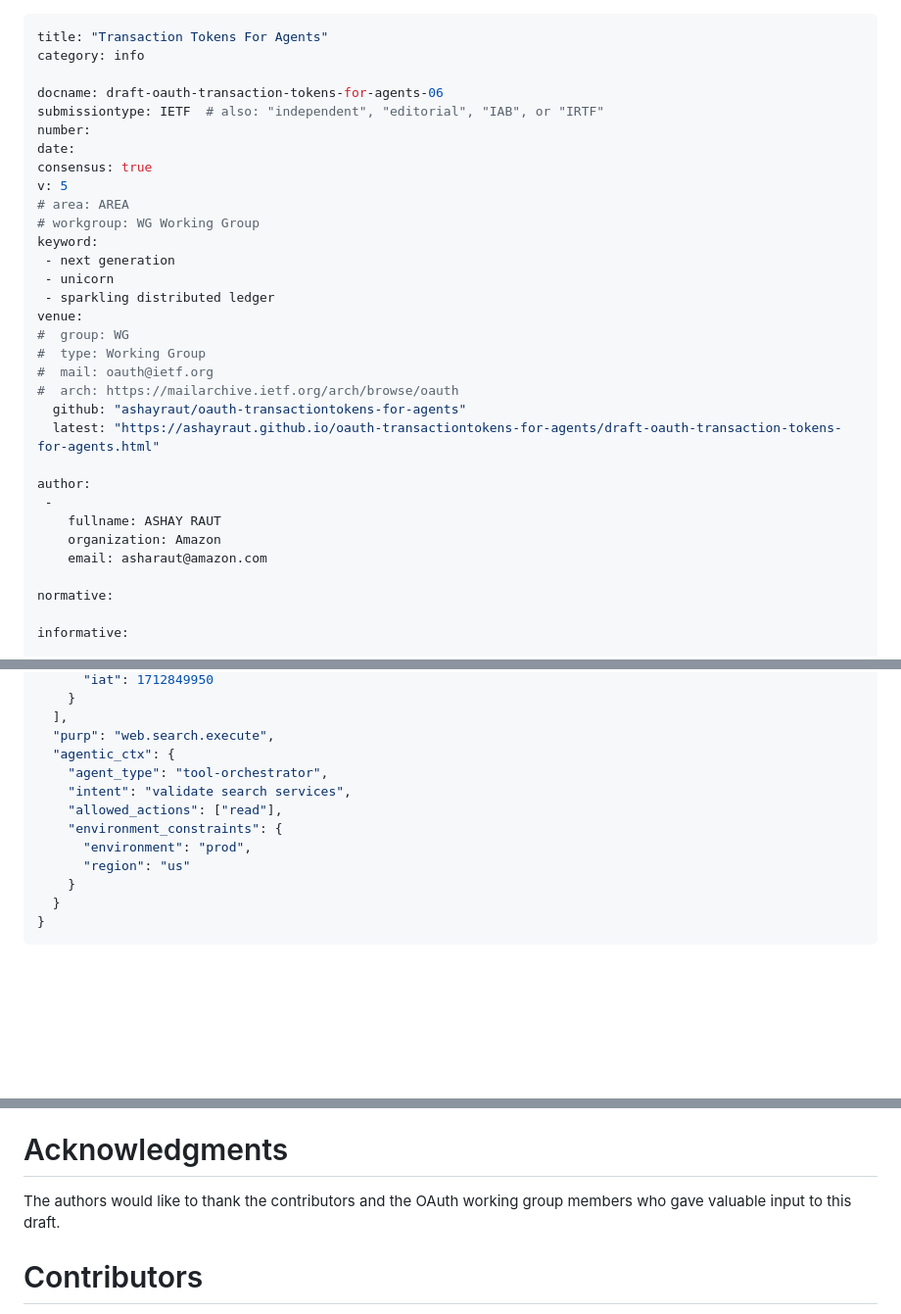
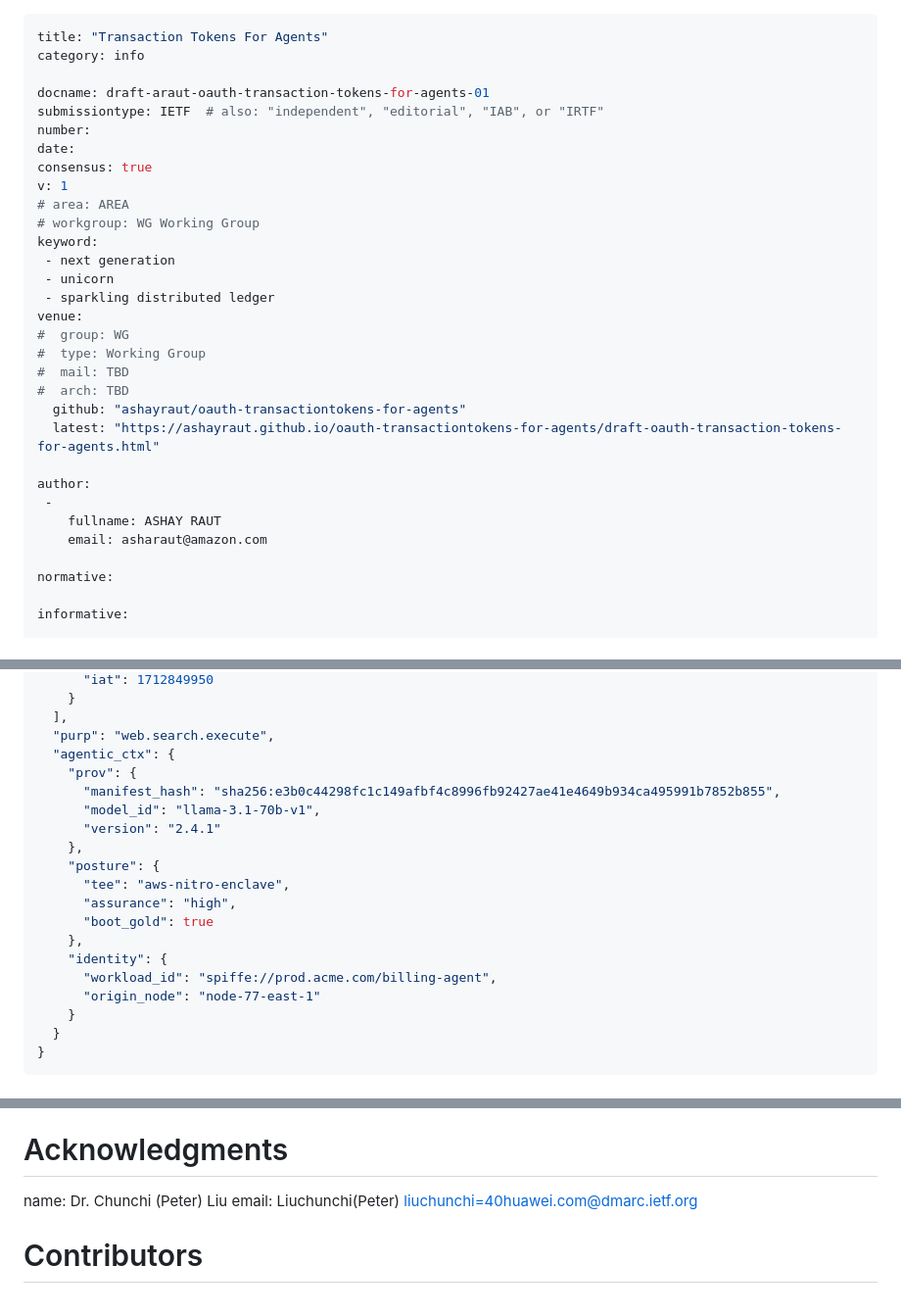
Before and after one commit to ashayraut/oauth-transactiontokens-for-agents, a Markdown page: draft-oauth-transaction-tokens-for-agents.md, 3 parts joined by grey strips. Shown at 98% size. Rendered like a GitHub page; blank space fills up the shorter version.

```diff
--- a/draft-oauth-transaction-tokens-for-agents.md
+++ b/draft-oauth-transaction-tokens-for-agents.md
@@ -2,12 +2,12 @@
 title: "Transaction Tokens For Agents"
 category: info
 
-docname: draft-oauth-transaction-tokens-for-agents-06
+docname: draft-araut-oauth-transaction-tokens-for-agents-01
 submissiontype: IETF  # also: "independent", "editorial", "IAB", or "IRTF"
 number:
 date:
 consensus: true
-v: 5
+v: 1
 # area: AREA
 # workgroup: WG Working Group
 keyword:
@@ -17,15 +17,14 @@ keyword:
 venue:
 #  group: WG
 #  type: Working Group
-#  mail: oauth@ietf.org
-#  arch: https://mailarchive.ietf.org/arch/browse/oauth
+#  mail: TBD
+#  arch: TBD
   github: "ashayraut/oauth-transactiontokens-for-agents"
   latest: "https://ashayraut.github.io/oauth-transactiontokens-for-agents/draft-oauth-transaction-tokens-for-agents.html"
 
 author:
  -
     fullname: ASHAY RAUT
-    organization: Amazon
     email: asharaut@amazon.com
 
 normative:
@@ -454,12 +443,19 @@ This example represents a delegated state: a human principal initiated a task vi
   ],
   "purp": "web.search.execute",
   "agentic_ctx": {
-    "agent_type": "tool-orchestrator",
-    "intent": "validate search services",
-    "allowed_actions": ["read"],
-    "environment_constraints": {
-      "environment": "prod",
-      "region": "us"
+    "prov": {
+      "manifest_hash": "sha256:e3b0c44298fc1c149afbf4c8996fb92427ae41e4649b934ca495991b7852b855",
+      "model_id": "llama-3.1-70b-v1",
+      "version": "2.4.1"
+    },
+    "posture": {
+      "tee": "aws-nitro-enclave",
+      "assurance": "high",
+      "boot_gold": true
+    },
+    "identity": {
+      "workload_id": "spiffe://prod.acme.com/billing-agent",
+      "origin_node": "node-77-east-1"
     }
   }
 }
@@ -550,7 +546,8 @@ This example represents a delegated state: a human principal initiated a task vi
 --- back
 
 # Acknowledgments
-The authors would like to thank the contributors and the OAuth working group members who gave valuable input to this draft.
+name: Dr. Chunchi (Peter) Liu
+email: Liuchunchi(Peter) <liuchunchi=40huawei.com@dmarc.ietf.org>
 
 # Contributors
 name: Atul Tulshibagwale
```
Also changed, not shown: other parts of draft-oauth-transaction-tokens-for-agents.md (+31 -41 lines).
